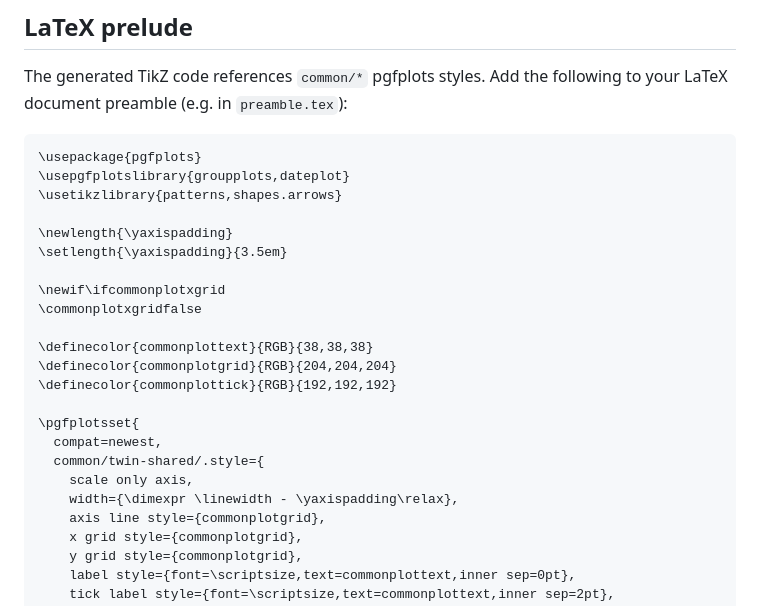
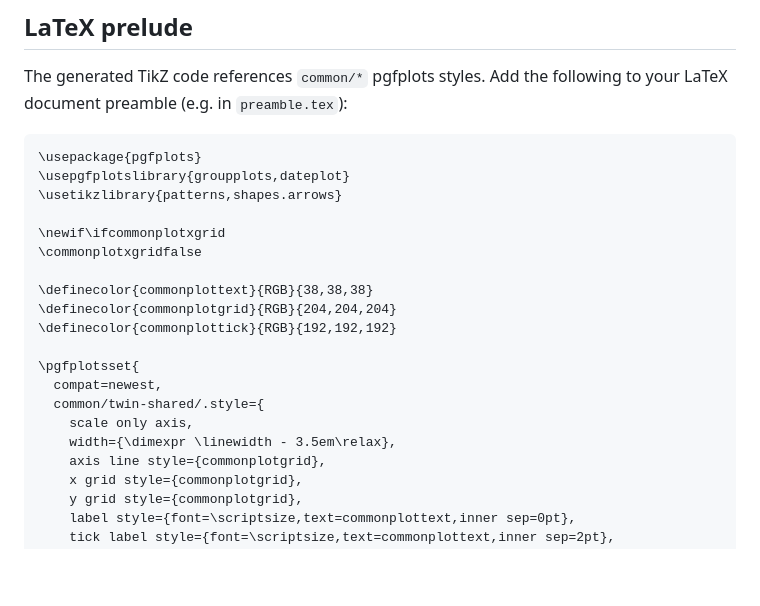
Before and after one commit to JordyAaldering/epy, a Markdown page: README.md, the part around the change. Rendered like a GitHub page; blank space fills up the shorter version.

Commit message:
Remove \yaxispadding; inline 3.5em heuristic directly in common/twin-shared width
Agent-Logs-Url: https://github.com/JordyAaldering/energy-plots/sessions/f21c09cc-6f22-4875-ab9c-923c4ea7e806

Co-authored-by: JordyAaldering <33897257+JordyAaldering@users.noreply.github.com>

```diff
--- a/README.md
+++ b/README.md
@@ -113,9 +113,6 @@ Add the following to your LaTeX document preamble (e.g. in `preamble.tex`):
 \usepgfplotslibrary{groupplots,dateplot}
 \usetikzlibrary{patterns,shapes.arrows}
 
-\newlength{\yaxispadding}
-\setlength{\yaxispadding}{3.5em}
-
 \newif\ifcommonplotxgrid
 \commonplotxgridfalse
 
@@ -127,7 +124,7 @@ Add the following to your LaTeX document preamble (e.g. in `preamble.tex`):
   compat=newest,
   common/twin-shared/.style={
     scale only axis,
-    width={\dimexpr \linewidth - \yaxispadding\relax},
+    width={\dimexpr \linewidth - 3.5em\relax},
     axis line style={commonplotgrid},
     x grid style={commonplotgrid},
     y grid style={commonplotgrid},
```
